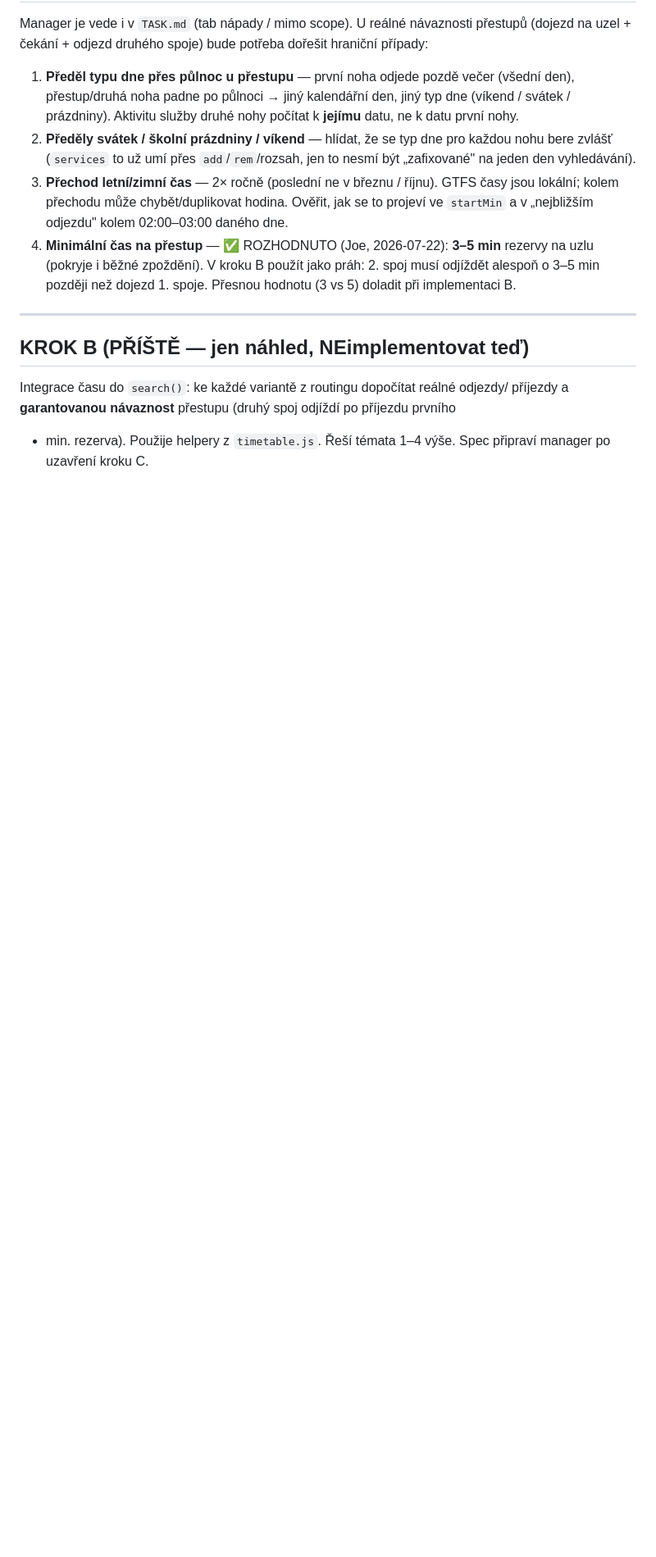
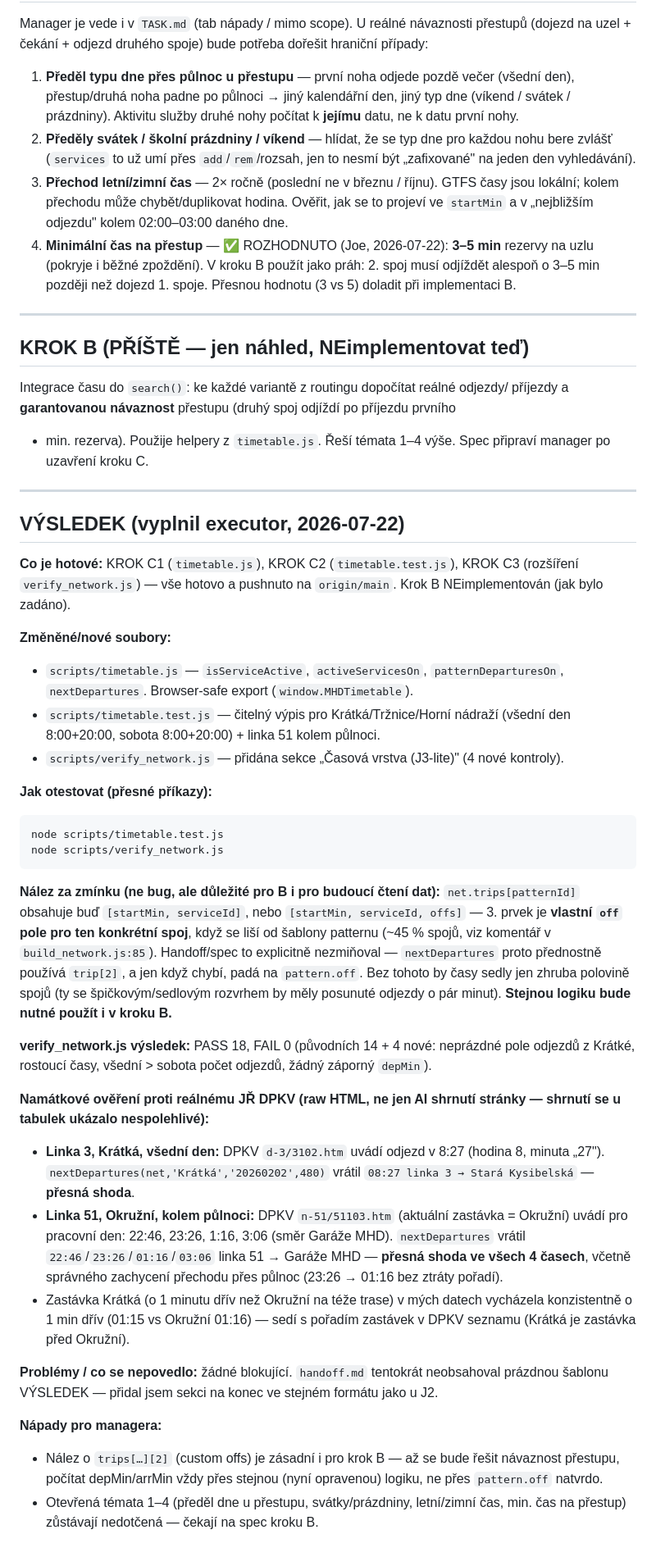
Before and after one commit to BigJoeVibe/MHD-KV, a Markdown page: handoff.md, the part around the change. Shown at 82% size. GitHub-like rendering; blank space fills up the shorter version.

Commit message:
docs: vysledek KROK C (timetable.js) v handoff.md a changelog

````diff
--- a/handoff.md
+++ b/handoff.md
@@ -138,3 +138,35 @@ Integrace času do `search()`: ke každé variantě z routingu dopočítat reál
 příjezdy a **garantovanou návaznost** přestupu (druhý spoj odjíždí po příjezdu prvního
 + min. rezerva). Použije helpery z `timetable.js`. Řeší témata 1–4 výše. Spec připraví
 manager po uzavření kroku C.
+
+---
+
+## VÝSLEDEK (vyplnil executor, 2026-07-22)
+
+**Co je hotové:** KROK C1 (`timetable.js`), KROK C2 (`timetable.test.js`), KROK C3 (rozšíření `verify_network.js`) — vše hotovo a pushnuto na `origin/main`. Krok B NEimplementován (jak bylo zadáno).
+
+**Změněné/nové soubory:**
+- `scripts/timetable.js` — `isServiceActive`, `activeServicesOn`, `patternDeparturesOn`, `nextDepartures`. Browser-safe export (`window.MHDTimetable`).
+- `scripts/timetable.test.js` — čitelný výpis pro Krátká/Tržnice/Horní nádraží (všední den 8:00+20:00, sobota 8:00+20:00) + linka 51 kolem půlnoci.
+- `scripts/verify_network.js` — přidána sekce „Časová vrstva (J3-lite)" (4 nové kontroly).
+
+**Jak otestovat (přesné příkazy):**
+```
+node scripts/timetable.test.js
+node scripts/verify_network.js
+```
+
+**Nález za zmínku (ne bug, ale důležité pro B i pro budoucí čtení dat):** `net.trips[patternId]` obsahuje buď `[startMin, serviceId]`, nebo `[startMin, serviceId, offs]` — 3. prvek je **vlastní `off` pole pro ten konkrétní spoj**, když se liší od šablony patternu (~45 % spojů, viz komentář v `build_network.js:85`). Handoff/spec to explicitně nezmiňoval — `nextDepartures` proto přednostně používá `trip[2]`, a jen když chybí, padá na `pattern.off`. Bez tohoto by časy sedly jen zhruba polovině spojů (ty se špičkovým/sedlovým rozvrhem by měly posunuté odjezdy o pár minut). **Stejnou logiku bude nutné použít i v kroku B.**
+
+**verify_network.js výsledek:** PASS 18, FAIL 0 (původních 14 + 4 nové: neprázdné pole odjezdů z Krátké, rostoucí časy, všední > sobota počet odjezdů, žádný záporný `depMin`).
+
+**Namátkové ověření proti reálnému JŘ DPKV (raw HTML, ne jen AI shrnutí stránky — shrnutí se u tabulek ukázalo nespolehlivé):**
+- **Linka 3, Krátká, všední den:** DPKV `d-3/3102.htm` uvádí odjezd v 8:27 (hodina 8, minuta „27"). `nextDepartures(net,'Krátká','20260202',480)` vrátil `08:27 linka 3 → Stará Kysibelská` — **přesná shoda**.
+- **Linka 51, Okružní, kolem půlnoci:** DPKV `n-51/51103.htm` (aktuální zastávka = Okružní) uvádí pro pracovní den: 22:46, 23:26, 1:16, 3:06 (směr Garáže MHD). `nextDepartures` vrátil `22:46`/`23:26`/`01:16`/`03:06` linka 51 → Garáže MHD — **přesná shoda ve všech 4 časech**, včetně správného zachycení přechodu přes půlnoc (23:26 → 01:16 bez ztráty pořadí).
+- Zastávka Krátká (o 1 minutu dřív než Okružní na téže trase) v mých datech vycházela konzistentně o 1 min dřív (01:15 vs Okružní 01:16) — sedí s pořadím zastávek v DPKV seznamu (Krátká je zastávka před Okružní).
+
+**Problémy / co se nepovedlo:** žádné blokující. `handoff.md` tentokrát neobsahoval prázdnou šablonu VÝSLEDEK — přidal jsem sekci na konec ve stejném formátu jako u J2.
+
+**Nápady pro managera:**
+- Nález o `trips[…][2]` (custom offs) je zásadní i pro krok B — až se bude řešit návaznost přestupu, počítat depMin/arrMin vždy přes stejnou (nyní opravenou) logiku, ne přes `pattern.off` natvrdo.
+- Otevřená témata 1–4 (předěl dne u přestupu, svátky/prázdniny, letní/zimní čas, min. čas na přestup) zůstávají nedotčená — čekají na spec kroku B.
````
Also changed, not shown: changelog.md (+7 -0 lines).
